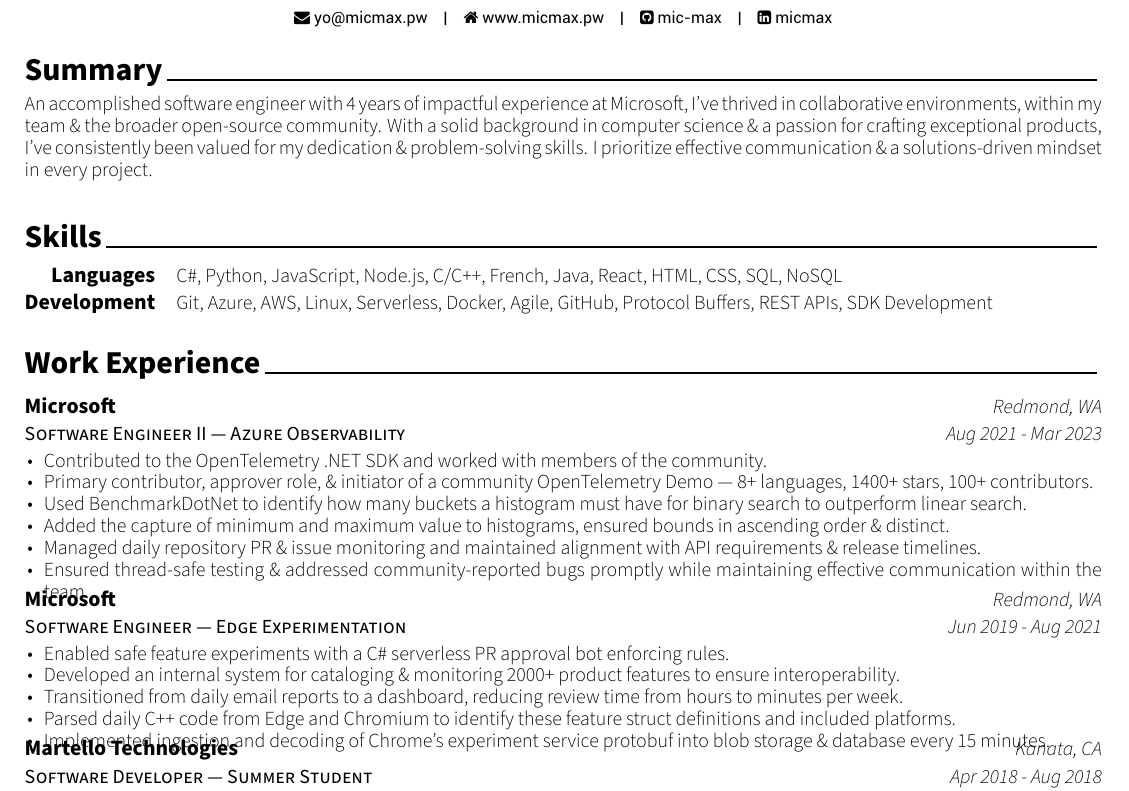
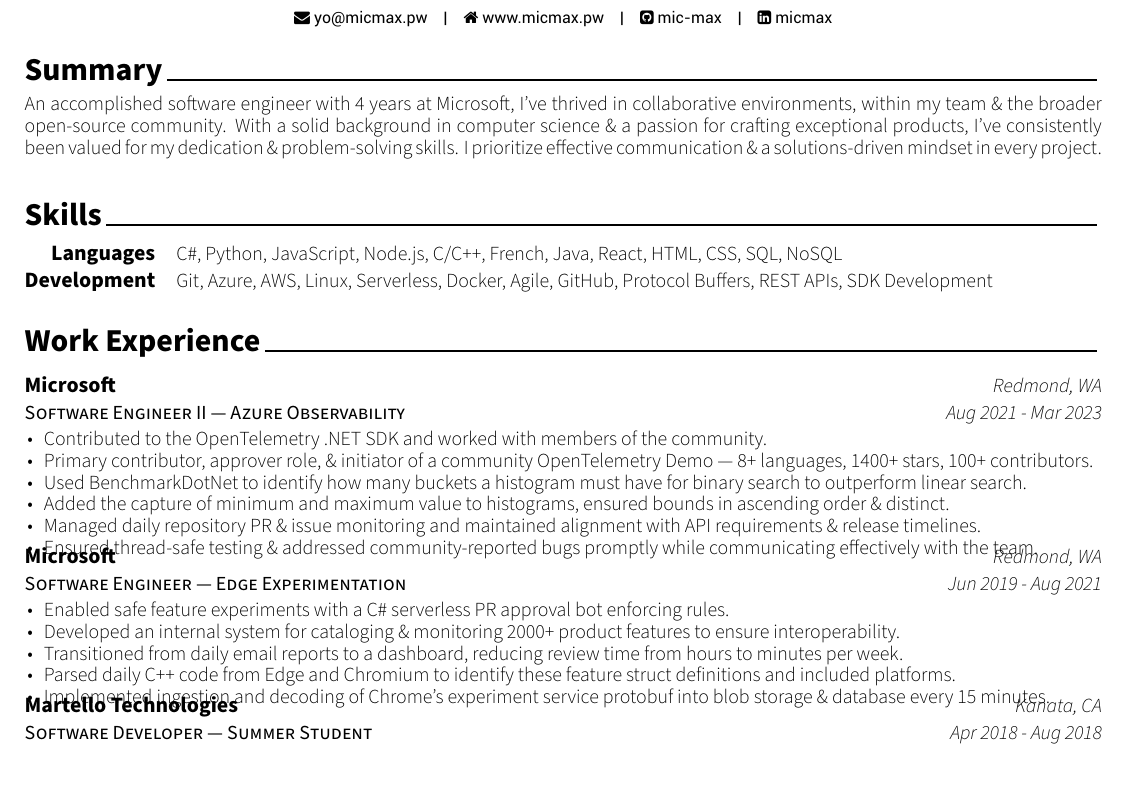
Before and after one commit to mic-max/resume, a LaTeX CV (Michael_Maxwell_Resume.tex, which reads sections/experience.tex, sections/summary.tex): part of the page, cut so that both start at the same text. Compiled offline with XeLaTeX; a missing font is replaced by an installed copy or a similar font.

Commit message:
Make single lines

```diff
--- a/sections/experience.tex
+++ b/sections/experience.tex
@@ -12,7 +12,7 @@
 			\item Used BenchmarkDotNet to identify how many buckets a histogram must have for binary search to outperform linear search.
 			\item Added the capture of minimum and maximum value to histograms, ensured bounds in ascending order \& distinct.
 			\item Managed daily repository PR \& issue monitoring and maintained alignment with API requirements \& release timelines.
-			\item Ensured thread-safe testing \& addressed community-reported bugs promptly while maintaining effective communication within the team.
+			\item Ensured thread-safe testing \& addressed community-reported bugs promptly while communicating effectively with the team.
 		\end{cvitems}}
 
 	\cventry
--- a/sections/summary.tex
+++ b/sections/summary.tex
@@ -1,7 +1,7 @@
 \cvsection{Summary}
 
 \begin{cvparagraph}
-An accomplished software engineer with 4 years of impactful experience at Microsoft,
+An accomplished software engineer with 4 years at Microsoft,
 I've thrived in collaborative environments, within my team \& the broader
 open-source community. With a solid background in computer science \& a passion
 for crafting exceptional products, I've consistently been valued for my dedication
```
Also changed, not shown: Michael_Maxwell_Resume.pdf.
